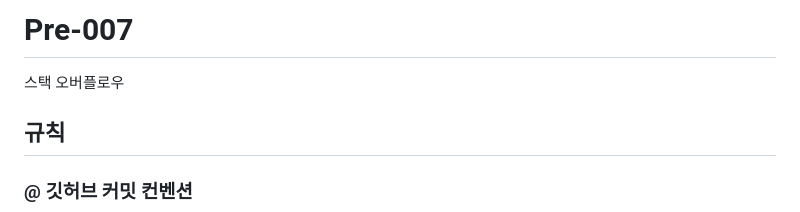
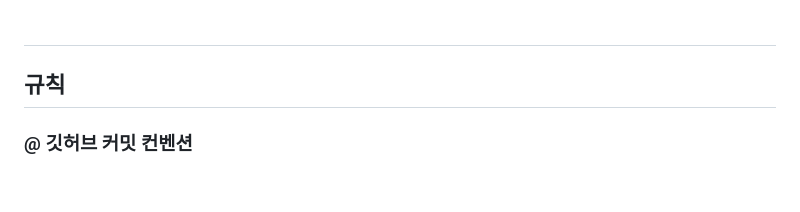
Before and after one commit to codestates-seb/seb42_main_024, a Markdown page: README.md, the part around the change. Rendered like a GitHub page; blank space fills up the shorter version.

```diff
--- a/README.md
+++ b/README.md
@@ -1,6 +1,4 @@
-# Pre-007
-
-스택 오버플로우
+#
 
 ## 규칙
 
```
